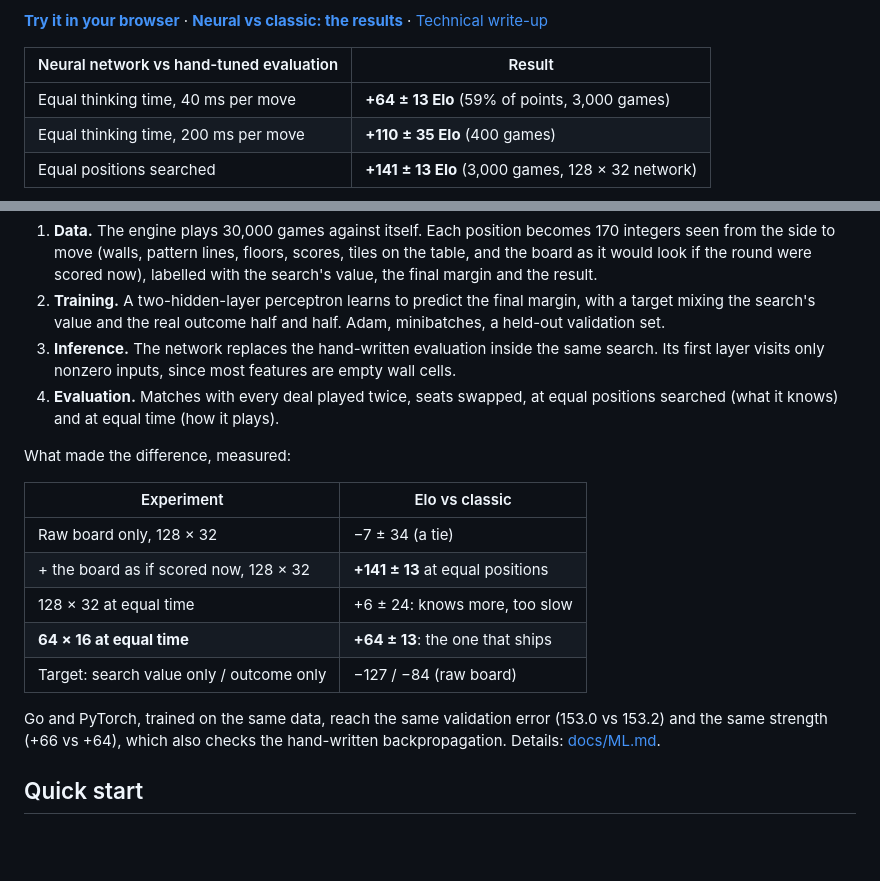
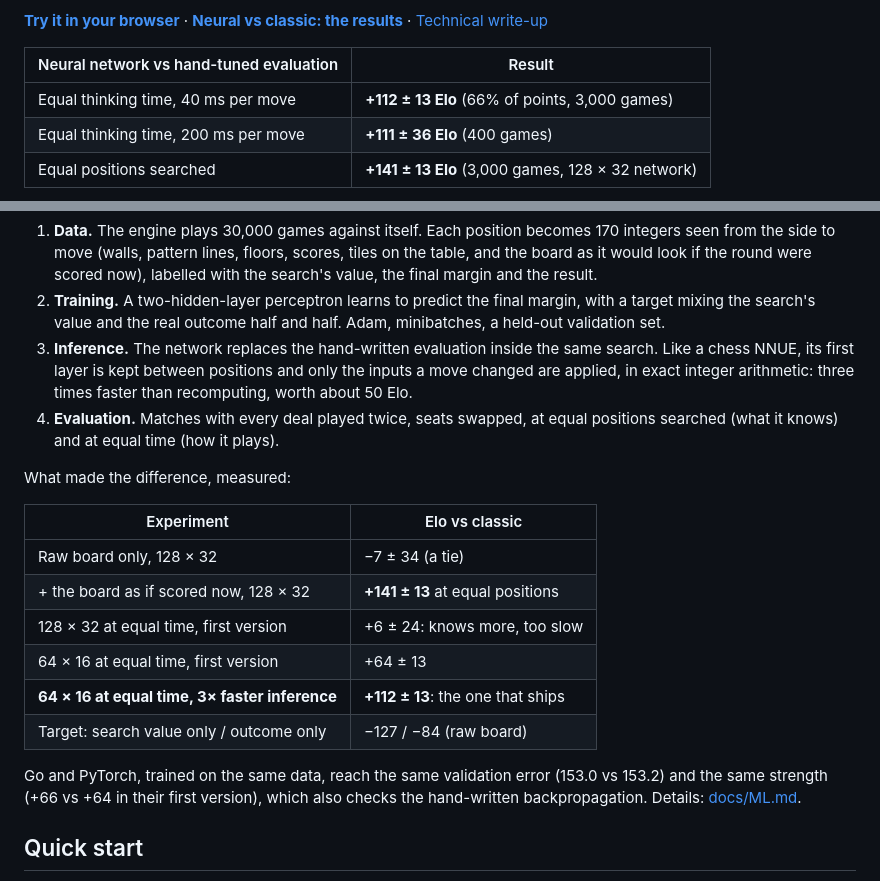
Before and after one commit to tusk80/azul-engine, a Markdown page: README.md, 2 parts joined by grey strips. Drawn GitHub-style; blank space fills up the shorter version.

Commit message:
Incremental fixed-point evaluator: 3x faster network, +112 Elo at equal time

```diff
--- a/README.md
+++ b/README.md
@@ -15,8 +15,8 @@ it learned from**.
 
 | Neural network vs hand-tuned evaluation | Result |
 |---|---|
-| Equal thinking time, 40 ms per move | **+64 ± 13 Elo** (59% of points, 3,000 games) |
-| Equal thinking time, 200 ms per move | **+110 ± 35 Elo** (400 games) |
+| Equal thinking time, 40 ms per move | **+112 ± 13 Elo** (66% of points, 3,000 games) |
+| Equal thinking time, 200 ms per move | **+111 ± 36 Elo** (400 games) |
 | Equal positions searched | **+141 ± 13 Elo** (3,000 games, 128 × 32 network) |
 
 ![The analysis board with the neural network's top three moves](docs/screenshot.png)
@@ -60,8 +60,9 @@ it learned from**.
    margin, with a target mixing the search's value and the real outcome half and
    half. Adam, minibatches, a held-out validation set.
 3. **Inference.** The network replaces the hand-written evaluation inside the same
-   search. Its first layer visits only nonzero inputs, since most features are
-   empty wall cells.
+   search. Like a chess NNUE, its first layer is kept between positions and only
+   the inputs a move changed are applied, in exact integer arithmetic: three
+   times faster than recomputing, worth about 50 Elo.
 4. **Evaluation.** Matches with every deal played twice, seats swapped, at equal
    positions searched (what it knows) and at equal time (how it plays).
 
@@ -71,12 +72,13 @@ What made the difference, measured:
 |---|---|
 | Raw board only, 128 × 32 | −7 ± 34 (a tie) |
 | + the board as if scored now, 128 × 32 | **+141 ± 13** at equal positions |
-| 128 × 32 at equal time | +6 ± 24: knows more, too slow |
-| **64 × 16 at equal time** | **+64 ± 13**: the one that ships |
+| 128 × 32 at equal time, first version | +6 ± 24: knows more, too slow |
+| 64 × 16 at equal time, first version | +64 ± 13 |
+| **64 × 16 at equal time, 3× faster inference** | **+112 ± 13**: the one that ships |
 | Target: search value only / outcome only | −127 / −84 (raw board) |
 
 Go and PyTorch, trained on the same data, reach the same validation error
-(153.0 vs 153.2) and the same strength (+66 vs +64), which also checks the
+(153.0 vs 153.2) and the same strength (+66 vs +64 in their first version), which also checks the
 hand-written backpropagation. Details: [docs/ML.md](docs/ML.md).
 
 ## Quick start
```
Also changed, not shown: docs/ML.md (+31 -6 lines), docs/compare.png, 7 other files.
